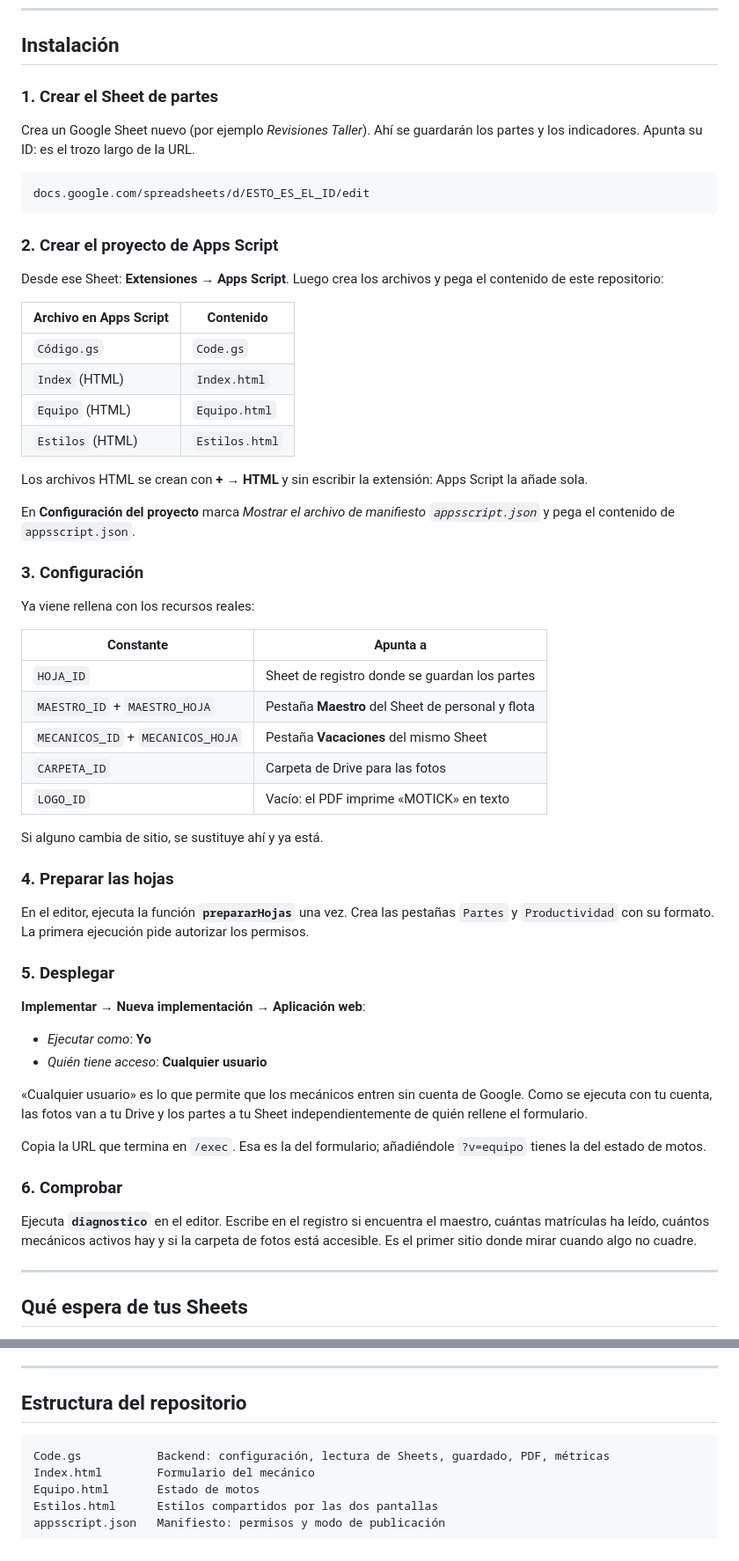
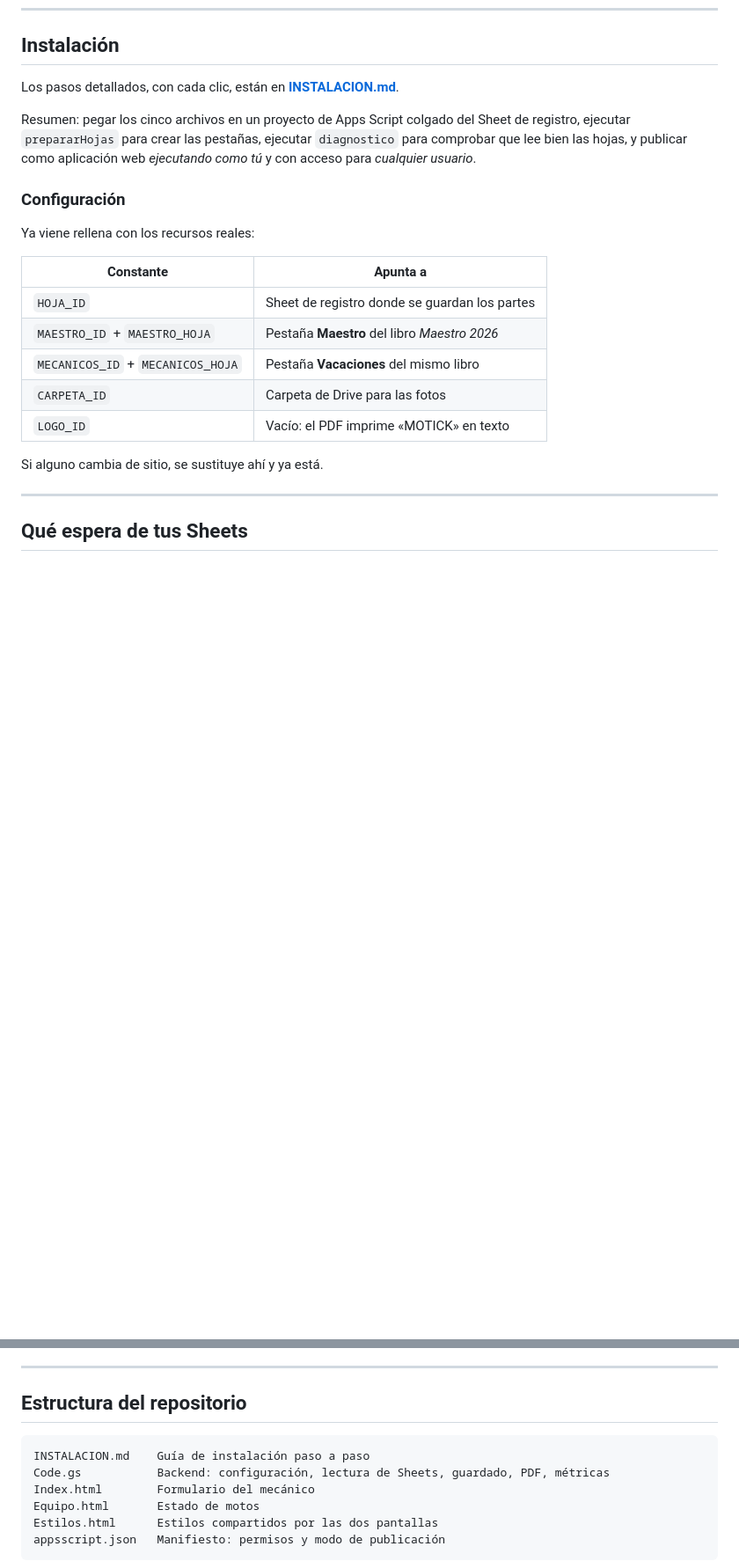
Before and after one commit to Milagroseleven/taller_mec-nico, a Markdown page: README.md, 2 parts joined by grey strips. Shown at 88% size. GitHub-like rendering; blank space fills up the shorter version.

````diff
--- a/README.md
+++ b/README.md
@@ -59,73 +59,27 @@ genera el PDF del parte.
 
 ## Instalación
 
-### 1. Crear el Sheet de partes
+Los pasos detallados, con cada clic, están en **[INSTALACION.md](INSTALACION.md)**.
 
-Crea un Google Sheet nuevo (por ejemplo *Revisiones Taller*). Ahí se guardarán
-los partes y los indicadores. Apunta su ID: es el trozo largo de la URL.
+Resumen: pegar los cinco archivos en un proyecto de Apps Script colgado del Sheet
+de registro, ejecutar `prepararHojas` para crear las pestañas, ejecutar
+`diagnostico` para comprobar que lee bien las hojas, y publicar como aplicación
+web *ejecutando como tú* y con acceso para *cualquier usuario*.
 
-```
-docs.google.com/spreadsheets/d/ESTO_ES_EL_ID/edit
-```
-
-### 2. Crear el proyecto de Apps Script
-
-Desde ese Sheet: **Extensiones → Apps Script**. Luego crea los archivos y pega
-el contenido de este repositorio:
-
-| Archivo en Apps Script | Contenido |
-|---|---|
-| `Código.gs` | `Code.gs` |
-| `Index` (HTML) | `Index.html` |
-| `Equipo` (HTML) | `Equipo.html` |
-| `Estilos` (HTML) | `Estilos.html` |
-
-Los archivos HTML se crean con **+ → HTML** y sin escribir la extensión: Apps
-Script la añade sola.
-
-En **Configuración del proyecto** marca *Mostrar el archivo de manifiesto
-`appsscript.json`* y pega el contenido de `appsscript.json`.
-
-### 3. Configuración
+### Configuración
 
 Ya viene rellena con los recursos reales:
 
 | Constante | Apunta a |
 |---|---|
 | `HOJA_ID` | Sheet de registro donde se guardan los partes |
-| `MAESTRO_ID` + `MAESTRO_HOJA` | Pestaña **Maestro** del Sheet de personal y flota |
-| `MECANICOS_ID` + `MECANICOS_HOJA` | Pestaña **Vacaciones** del mismo Sheet |
+| `MAESTRO_ID` + `MAESTRO_HOJA` | Pestaña **Maestro** del libro *Maestro 2026* |
+| `MECANICOS_ID` + `MECANICOS_HOJA` | Pestaña **Vacaciones** del mismo libro |
 | `CARPETA_ID` | Carpeta de Drive para las fotos |
 | `LOGO_ID` | Vacío: el PDF imprime «MOTICK» en texto |
 
 Si alguno cambia de sitio, se sustituye ahí y ya está.
 
-### 4. Preparar las hojas
-
-En el editor, ejecuta la función **`prepararHojas`** una vez. Crea las pestañas
-`Partes` y `Productividad` con su formato. La primera ejecución pide autorizar
-los permisos.
-
-### 5. Desplegar
-
-**Implementar → Nueva implementación → Aplicación web**:
-
-- *Ejecutar como*: **Yo**
-- *Quién tiene acceso*: **Cualquier usuario**
-
-«Cualquier usuario» es lo que permite que los mecánicos entren sin cuenta de
-Google. Como se ejecuta con tu cuenta, las fotos van a tu Drive y los partes a
-tu Sheet independientemente de quién rellene el formulario.
-
-Copia la URL que termina en `/exec`. Esa es la del formulario; añadiéndole
-`?v=equipo` tienes la del estado de motos.
-
-### 6. Comprobar
-
-Ejecuta **`diagnostico`** en el editor. Escribe en el registro si encuentra el
-maestro, cuántas matrículas ha leído, cuántos mecánicos activos hay y si la
-carpeta de fotos está accesible. Es el primer sitio donde mirar cuando algo no
-cuadre.
 
 ---
 
@@ -242,6 +196,7 @@ Si la misma moto vuelve el mismo día y con el mismo estado, el archivo se numer
 ## Estructura del repositorio
 
 ```
+INSTALACION.md    Guía de instalación paso a paso
 Code.gs           Backend: configuración, lectura de Sheets, guardado, PDF, métricas
 Index.html        Formulario del mecánico
 Equipo.html       Estado de motos
````
Also changed, not shown: INSTALACION.md (added, +226 -0 lines).
